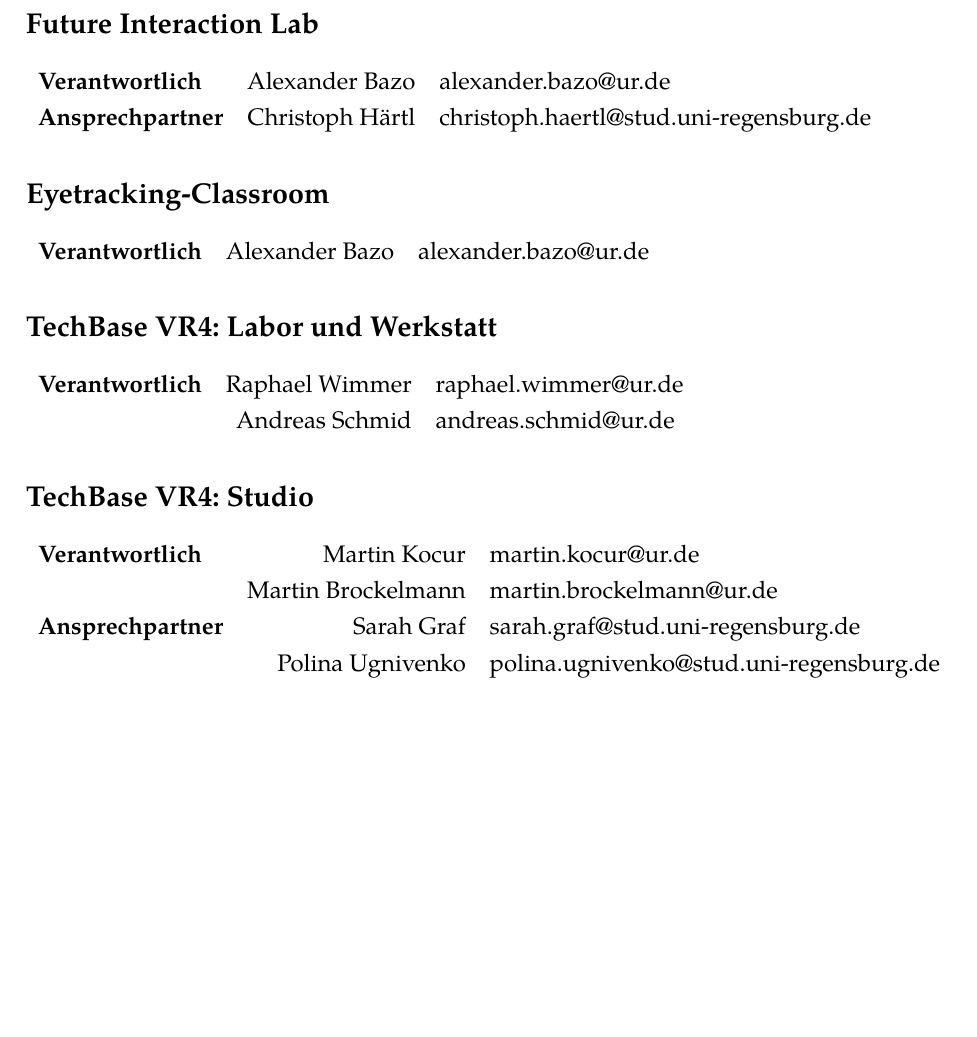
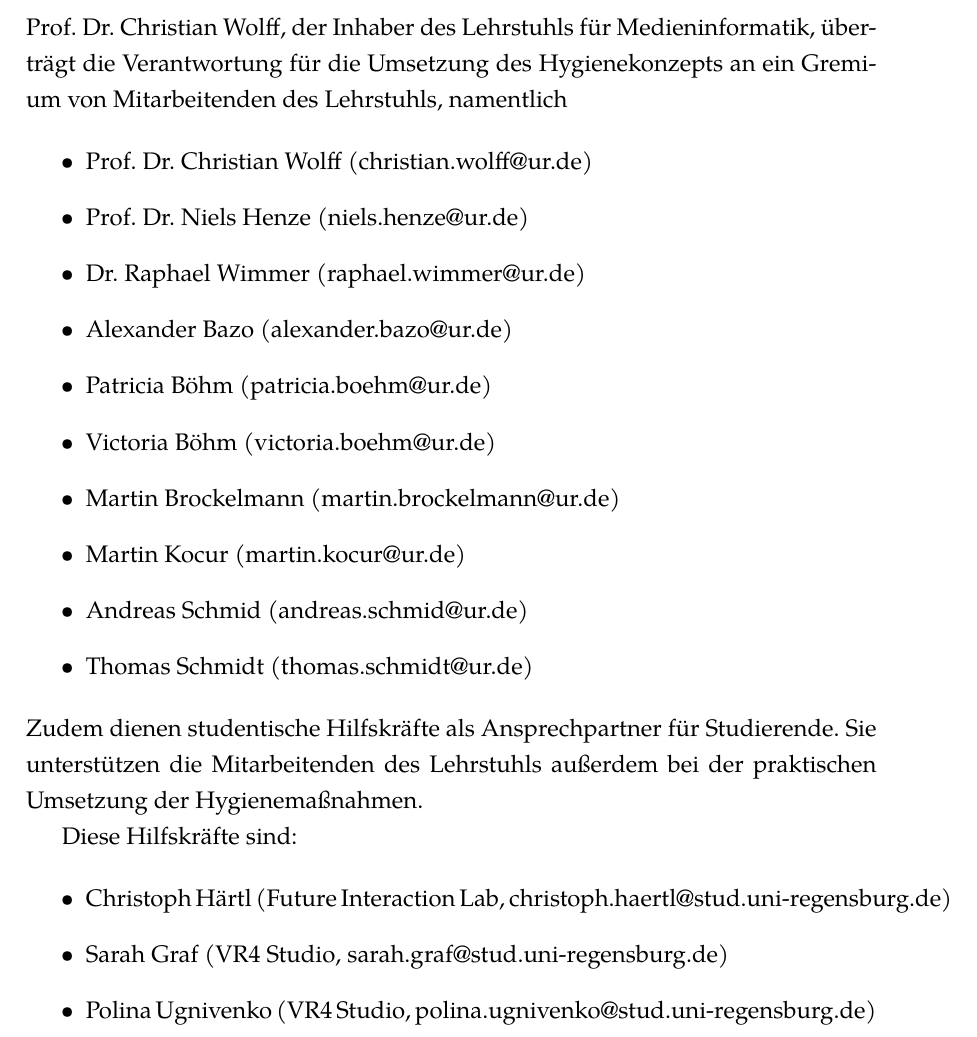
Before and after one commit to UniRegensburg/Hygienekonzept, a LaTeX document (hygienekonzept/hygienekonzept.tex, which reads hygienekonzept/anhang.tex): part of page 16 of 23, cut at the place of the change, the shorter picture padded with empty space. The pictures show the PDF file hygienekonzept.pdf that the author committed with the source.

Commit message:
Verantwortliche/Ansprechpartner überarbeitet (wie besprochen in der Teamsitzung)

```diff
--- a/hygienekonzept/anhang.tex
+++ b/hygienekonzept/anhang.tex
@@ -4,34 +4,33 @@
 
 \section{Verantwortliche und Ansprechpartner}\label{app:verantwortliche}
 
-\subsection*{Future Interaction Lab}
+\noindent
+Prof. Dr. Christian Wolff, der Inhaber des Lehrstuhls für Medieninformatik, überträgt die Verantwortung für die Umsetzung des Hygienekonzepts an ein Gremium von Mitarbeitenden des Lehrstuhls, namentlich
 
-\begin{tabularx}{1.1\textwidth}{lrX}
-    \textbf{Verantwortlich} & Alexander Bazo & alexander.bazo@ur.de \\
-    \textbf{Ansprechpartner} & Christoph Härtl & christoph.haertl@stud.uni-regensburg.de \\
-\end{tabularx}
+\begin{itemize}
+    \item Prof. Dr. Christian Wolff (christian.wolff@ur.de)
+    \item Prof. Dr. Niels Henze (niels.henze@ur.de)
+    \item Dr. Raphael Wimmer (raphael.wimmer@ur.de)
+    \item Alexander Bazo (alexander.bazo@ur.de)
+    \item Patricia Böhm (patricia.boehm@ur.de)
+    \item Victoria Böhm (victoria.boehm@ur.de)
+    \item Martin Brockelmann (martin.brockelmann@ur.de)
+    \item Martin Kocur (martin.kocur@ur.de)
+    \item Andreas Schmid (andreas.schmid@ur.de)
+    \item Thomas Schmidt (thomas.schmidt@ur.de)
+\end{itemize}
 
-\subsection*{Eyetracking-Classroom}
+\noindent
+Zudem dienen studentische Hilfskräfte als Ansprechpartner für Studierende.
+Sie unterstützen die Mitarbeitenden des Lehrstuhls außerdem bei der praktischen Umsetzung der Hygienemaßnahmen.
 
-\begin{tabularx}{\textwidth}{lrX}
-    \textbf{Verantwortlich} & Alexander Bazo & alexander.bazo@ur.de \\
-\end{tabularx}
+Diese Hilfskräfte sind:
 
-\subsection*{TechBase VR4: Labor und Werkstatt}
-
-\begin{tabularx}{\textwidth}{lrX}
-    \textbf{Verantwortlich} & Raphael Wimmer & raphael.wimmer@ur.de \\
-    & Andreas Schmid & andreas.schmid@ur.de \\
-\end{tabularx}
-
-\subsection*{TechBase VR4: Studio}
-
-\begin{tabularx}{1.1\textwidth}{lrX}
-    \textbf{Verantwortlich} & Martin Kocur & martin.kocur@ur.de \\
-    & Martin Brockelmann & martin.brockelmann@ur.de \\
-    \textbf{Ansprechpartner} & Sarah Graf & sarah.graf@stud.uni-regensburg.de \\
-    & Polina Ugnivenko & polina.ugnivenko@stud.uni-regensburg.de \\
-\end{tabularx}
+\begin{itemize}
+    \item Christoph Härtl (Future Interaction Lab, christoph.haertl@stud.uni-regensburg.de)
+    \item Sarah Graf (VR4 Studio, sarah.graf@stud.uni-regensburg.de)
+    \item Polina Ugnivenko (VR4 Studio, polina.ugnivenko@stud.uni-regensburg.de)
+\end{itemize}
 
 \section{Hinweisschilder und Aushänge}\label{app:hinweisschilder}
 
```
Also changed, not shown: hygienekonzept.pdf, supplements/checkin.pdf, supplements/checkout.pdf, supplements/hmd.pdf, supplements/hygieneprotokoll.pdf, supplements/symptome.pdf, 2 other files.
